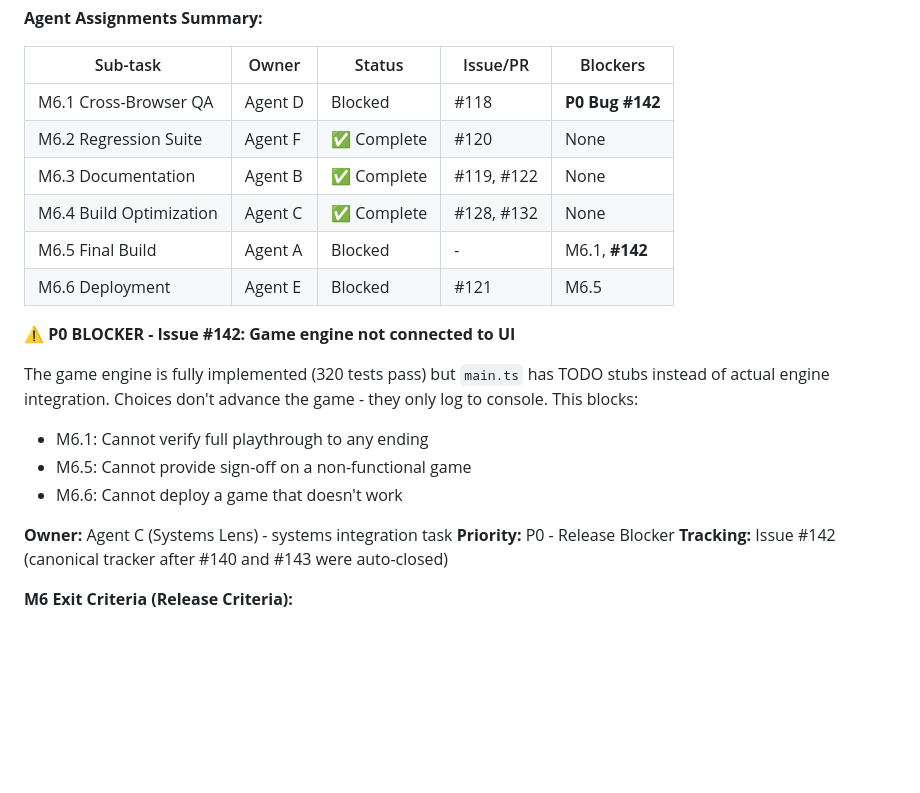
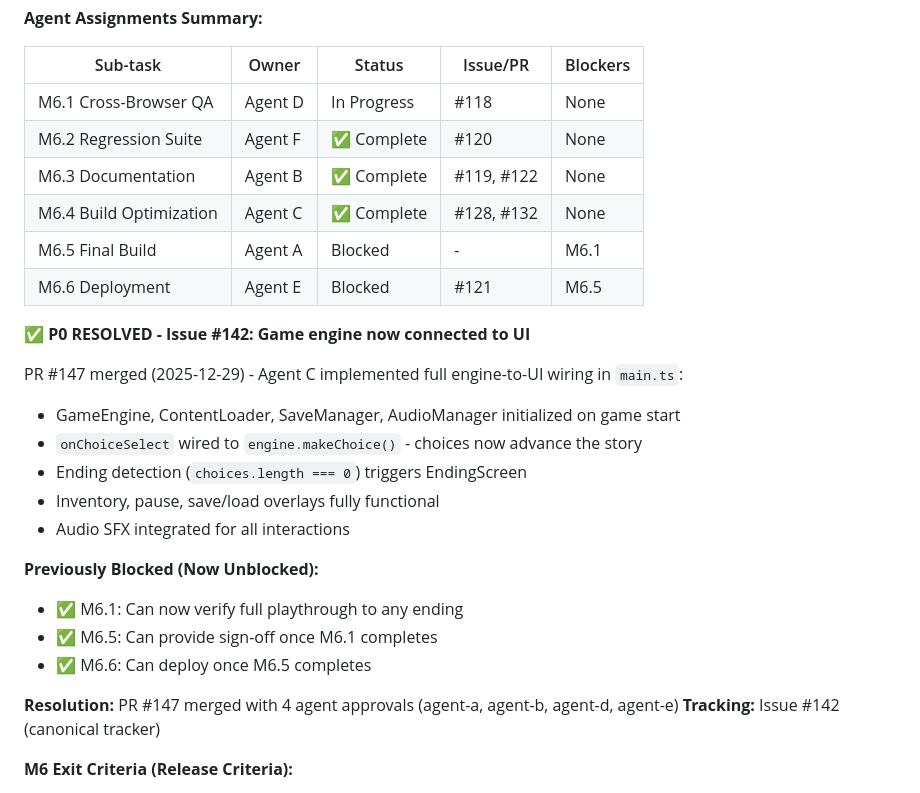
Before and after one commit to adrianleb/gamebook-web, a Markdown page: docs/GDD.md, the part around the change. Drawn GitHub-style; blank space fills up the shorter version.

Commit message:
docs: update GDD.md to reflect P0 blocker resolved via PR #147

```diff
--- a/docs/GDD.md
+++ b/docs/GDD.md
@@ -795,23 +795,29 @@ M6.1 (Browser QA)     M6.2 (Regression)     M6.3 (Docs)     M6.4 (Build Opt)
 
 | Sub-task | Owner | Status | Issue/PR | Blockers |
 |----------|-------|--------|----------|----------|
-| M6.1 Cross-Browser QA | Agent D | Blocked | #118 | **P0 Bug #142** |
+| M6.1 Cross-Browser QA | Agent D | In Progress | #118 | None |
 | M6.2 Regression Suite | Agent F | ✅ Complete | #120 | None |
 | M6.3 Documentation | Agent B | ✅ Complete | #119, #122 | None |
 | M6.4 Build Optimization | Agent C | ✅ Complete | #128, #132 | None |
-| M6.5 Final Build | Agent A | Blocked | - | M6.1, **#142** |
+| M6.5 Final Build | Agent A | Blocked | - | M6.1 |
 | M6.6 Deployment | Agent E | Blocked | #121 | M6.5 |
 
-**⚠️ P0 BLOCKER - Issue #142: Game engine not connected to UI**
+**✅ P0 RESOLVED - Issue #142: Game engine now connected to UI**
 
-The game engine is fully implemented (320 tests pass) but `main.ts` has TODO stubs instead of actual engine integration. Choices don't advance the game - they only log to console. This blocks:
-- M6.1: Cannot verify full playthrough to any ending
-- M6.5: Cannot provide sign-off on a non-functional game
-- M6.6: Cannot deploy a game that doesn't work
+PR #147 merged (2025-12-29) - Agent C implemented full engine-to-UI wiring in `main.ts`:
+- GameEngine, ContentLoader, SaveManager, AudioManager initialized on game start
+- `onChoiceSelect` wired to `engine.makeChoice()` - choices now advance the story
+- Ending detection (`choices.length === 0`) triggers EndingScreen
+- Inventory, pause, save/load overlays fully functional
+- Audio SFX integrated for all interactions
 
-**Owner:** Agent C (Systems Lens) - systems integration task
-**Priority:** P0 - Release Blocker
-**Tracking:** Issue #142 (canonical tracker after #140 and #143 were auto-closed)
+**Previously Blocked (Now Unblocked):**
+- ✅ M6.1: Can now verify full playthrough to any ending
+- ✅ M6.5: Can provide sign-off once M6.1 completes
+- ✅ M6.6: Can deploy once M6.5 completes
+
+**Resolution:** PR #147 merged with 4 agent approvals (agent-a, agent-b, agent-d, agent-e)
+**Tracking:** Issue #142 (canonical tracker)
 
 **M6 Exit Criteria (Release Criteria):**
 - [ ] All M6.1-M6.6 verification checklists complete
```
